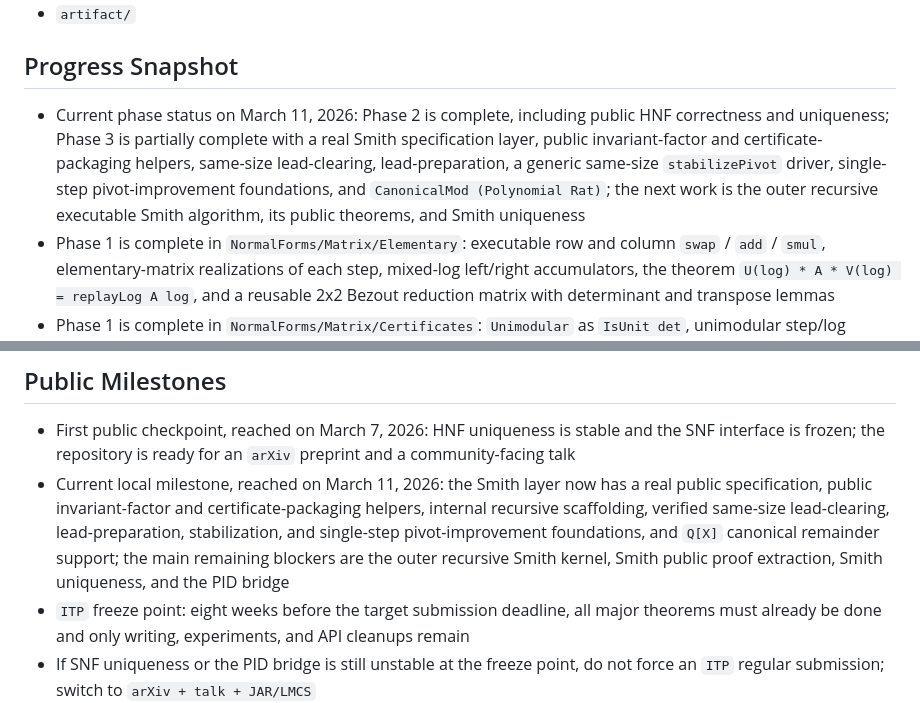
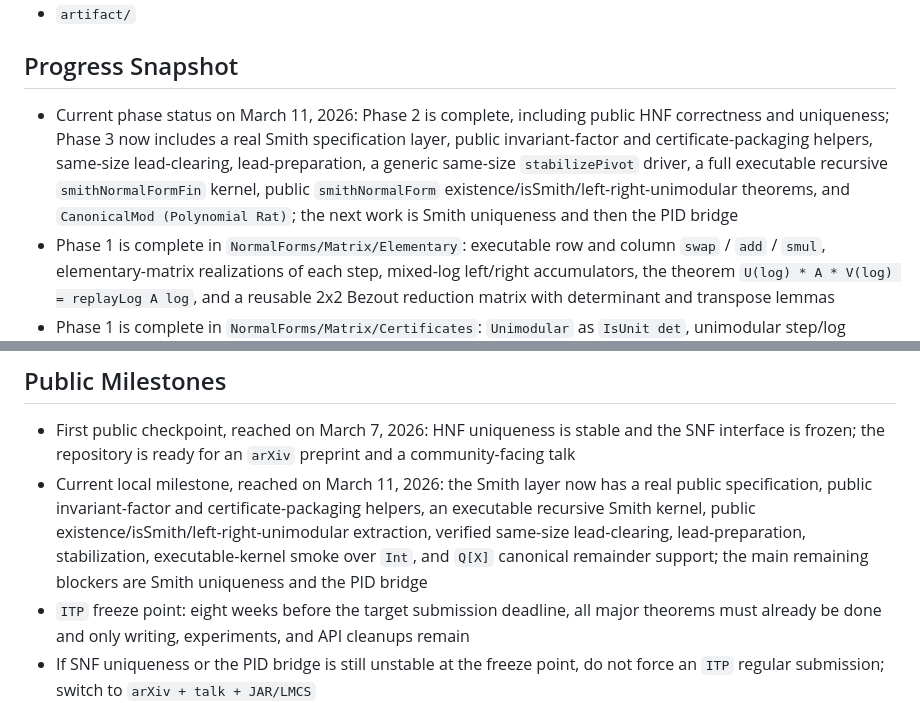
Before and after one commit to JJYYY-JJY/lean-normal-forms, a Markdown page: PLAN.md, 2 parts joined by grey strips. Rendered like a GitHub page.

```diff
--- a/PLAN.md
+++ b/PLAN.md
@@ -74,7 +74,7 @@
 
 ## Progress Snapshot
 
-- Current phase status on March 11, 2026: Phase 2 is complete, including public HNF correctness and uniqueness; Phase 3 is partially complete with a real Smith specification layer, public invariant-factor and certificate-packaging helpers, same-size lead-clearing, lead-preparation, a generic same-size `stabilizePivot` driver, single-step pivot-improvement foundations, and `CanonicalMod (Polynomial Rat)`; the next work is the outer recursive executable Smith algorithm, its public theorems, and Smith uniqueness
+- Current phase status on March 11, 2026: Phase 2 is complete, including public HNF correctness and uniqueness; Phase 3 now includes a real Smith specification layer, public invariant-factor and certificate-packaging helpers, same-size lead-clearing, lead-preparation, a generic same-size `stabilizePivot` driver, a full executable recursive `smithNormalFormFin` kernel, public `smithNormalForm` existence/isSmith/left-right-unimodular theorems, and `CanonicalMod (Polynomial Rat)`; the next work is Smith uniqueness and then the PID bridge
 - Phase 1 is complete in `NormalForms/Matrix/Elementary`: executable row and column `swap` / `add` / `smul`, elementary-matrix realizations of each step, mixed-log left/right accumulators, the theorem `U(log) * A * V(log) = replayLog A log`, and a reusable 2x2 Bezout reduction matrix with determinant and transpose lemmas
 - Phase 1 is complete in `NormalForms/Matrix/Certificates`: `Unimodular` as `IsUnit det`, unimodular step/log closure theorems, row-only and two-sided log-to-certificate helpers, and the executable-versus-certificate boundary for non-unit `smul`
 - Phase 1 is complete in `NormalForms/Examples/AbelianGroups`: `Int`-based matrix-action smoke theorems, mixed-log certificate instantiations, non-unit scaling boundary checks, and Bezout examples over `Int` and `Q[X]`
@@ -129,7 +129,7 @@
 ## Public Milestones
 
 - First public checkpoint, reached on March 7, 2026: HNF uniqueness is stable and the SNF interface is frozen; the repository is ready for an `arXiv` preprint and a community-facing talk
-- Current local milestone, reached on March 11, 2026: the Smith layer now has a real public specification, public invariant-factor and certificate-packaging helpers, internal recursive scaffolding, verified same-size lead-clearing, lead-preparation, stabilization, and single-step pivot-improvement foundations, and `Q[X]` canonical remainder support; the main remaining blockers are the outer recursive Smith kernel, Smith public proof extraction, Smith uniqueness, and the PID bridge
+- Current local milestone, reached on March 11, 2026: the Smith layer now has a real public specification, public invariant-factor and certificate-packaging helpers, an executable recursive Smith kernel, public existence/isSmith/left-right-unimodular extraction, verified same-size lead-clearing, lead-preparation, stabilization, executable-kernel smoke over `Int`, and `Q[X]` canonical remainder support; the main remaining blockers are Smith uniqueness and the PID bridge
 - `ITP` freeze point: eight weeks before the target submission deadline, all major theorems must already be done and only writing, experiments, and API cleanups remain
 - If SNF uniqueness or the PID bridge is still unstable at the freeze point, do not force an `ITP` regular submission; switch to `arXiv + talk + JAR/LMCS`
 - After submission, use a dedicated `submission-fix` branch for reviewer-blocker changes only
```
Also changed, not shown: other parts of PLAN.md (+6 -6 lines).
